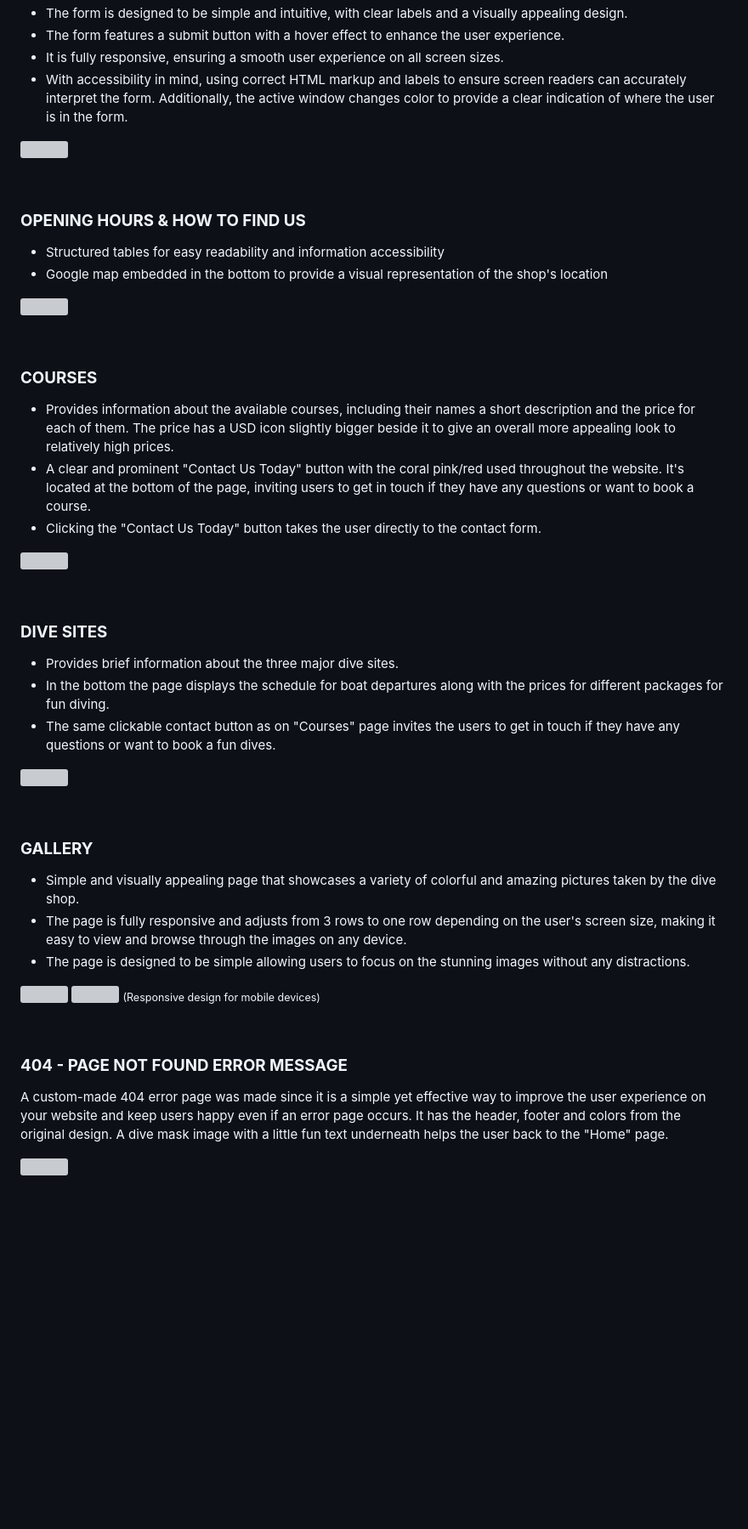
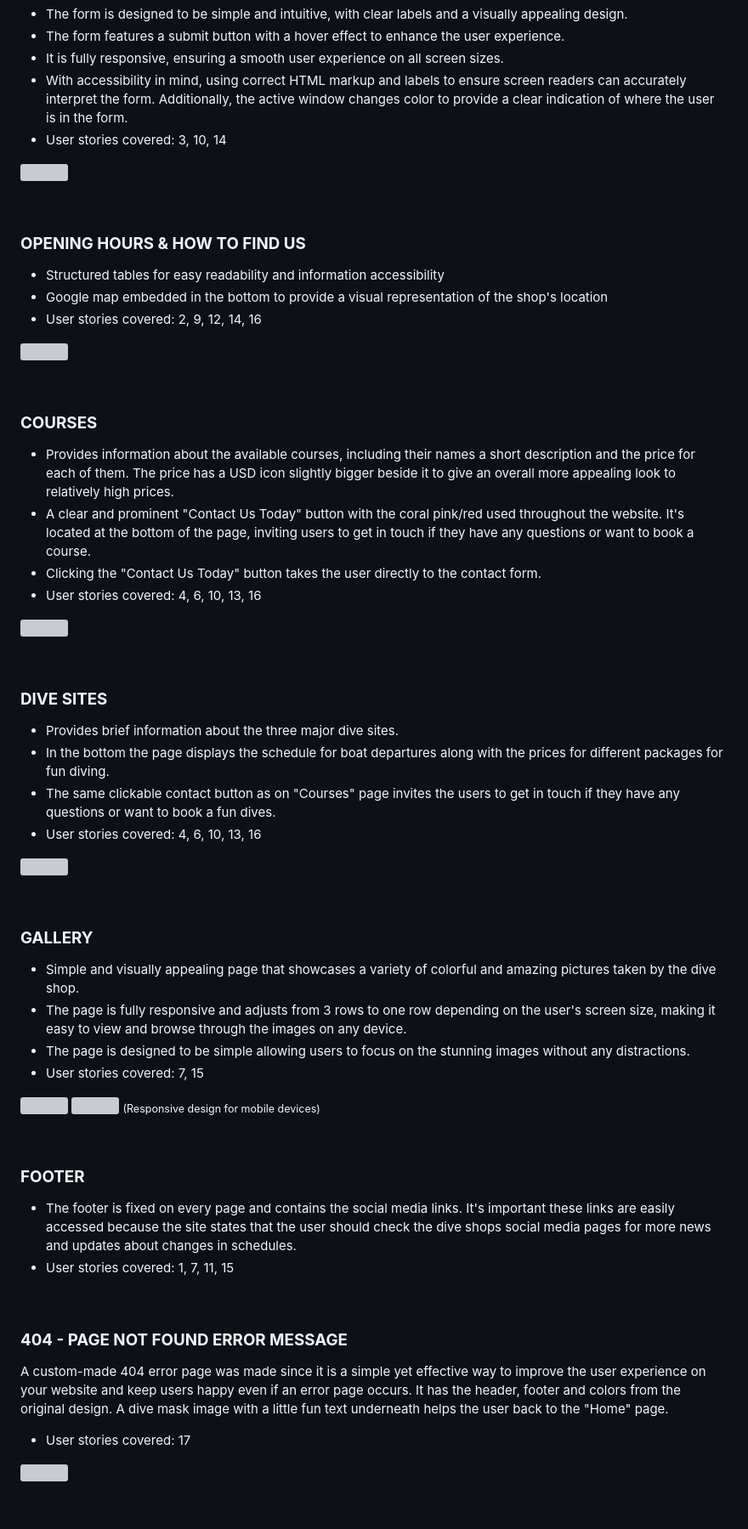
Before and after one commit to DebbieBergstrom/CI_PP1_DS, a Markdown page: README.md, the part around the change printed below. Shown: that part at 85% size. GitHub-like rendering; blank space fills up the shorter version; grey boxes are pictures that could not be loaded.

```diff
--- a/README.md
+++ b/README.md
@@ -141,6 +144,7 @@ The banner contains:
 - The form features a submit button with a hover effect to enhance the user experience.
 - It is fully responsive, ensuring a smooth user experience on all screen sizes.
 - With accessibility in mind, using correct HTML markup and labels to ensure screen readers can accurately interpret the form. Additionally, the active window changes color to provide a clear indication of where the user is in the form.
+- User stories covered: 3, 10, 14
 
 ![](/docs/screenshots/screenshot_index_contactform.png)
 
@@ -150,6 +154,7 @@ The banner contains:
 
 - Structured tables for easy readability and information accessibility
 - Google map embedded in the bottom to provide a visual representation of the shop's location
+- User stories covered: 2, 9, 12, 14, 16
 
 ![](/docs/screenshots/screenshot_index_open_find_us.png)
 
@@ -160,6 +165,7 @@ The banner contains:
 - Provides information about the available courses, including their names a short description and the price for each of them. The price has a USD icon slightly bigger beside it to give an overall more appealing look to relatively high prices.
 - A clear and prominent "Contact Us Today" button with the coral pink/red used throughout the website. It's located at the bottom of the page, inviting users to get in touch if they have any questions or want to book a course.
 - Clicking the "Contact Us Today" button takes the user directly to the contact form.
+- User stories covered: 4, 6, 10, 13, 16
 
 ![](/docs/screenshots/screenshot_courses.png)
 
@@ -170,6 +176,7 @@ The banner contains:
 - Provides brief information about the three major dive sites.
 - In the bottom the page displays the schedule for boat departures along with the prices for different packages for fun diving.
 - The same clickable contact button as on "Courses" page invites the users to get in touch if they have any questions or want to book a fun dives.
+- User stories covered: 4, 6, 10, 13, 16
 
 ![](/docs/screenshots/screenshot_divesites.png)
 
@@ -180,15 +187,24 @@ The banner contains:
 - Simple and visually appealing page that showcases a variety of colorful and amazing pictures taken by the dive shop.
 - The page is fully responsive and adjusts from 3 rows to one row depending on the user's screen size, making it easy to view and browse through the images on any device.
 - The page is designed to be simple allowing users to focus on the stunning images without any distractions.
+- User stories covered: 7, 15
 
 ![](/docs/screenshots/screenshot_gallery.png)
 ![](/docs/screenshots/screenshot_gallery_428px.png) <sub>(Responsive design for mobile devices)</sub>
 
 &nbsp;
 
+### **FOOTER**
+
+- The footer is fixed on every page and contains the social media links. It's important these links are easily accessed because the site states that the user should check the dive shops social media pages for more news and updates about changes in schedules.
+- User stories covered: 1, 7, 11, 15
+
+&nbsp;
+
 ### **404 - PAGE NOT FOUND ERROR MESSAGE**
 
 A custom-made 404 error page was made since it is a simple yet effective way to improve the user experience on your website and keep users happy even if an error page occurs. It has the header, footer and colors from the original design. A dive mask image with a little fun text underneath helps the user back to the "Home" page.
+- User stories covered: 17
 
 ![](/docs/screenshots/screenshot_404error.png)
 
```
Also changed, not shown: other parts of README.md (+11 -8 lines).
